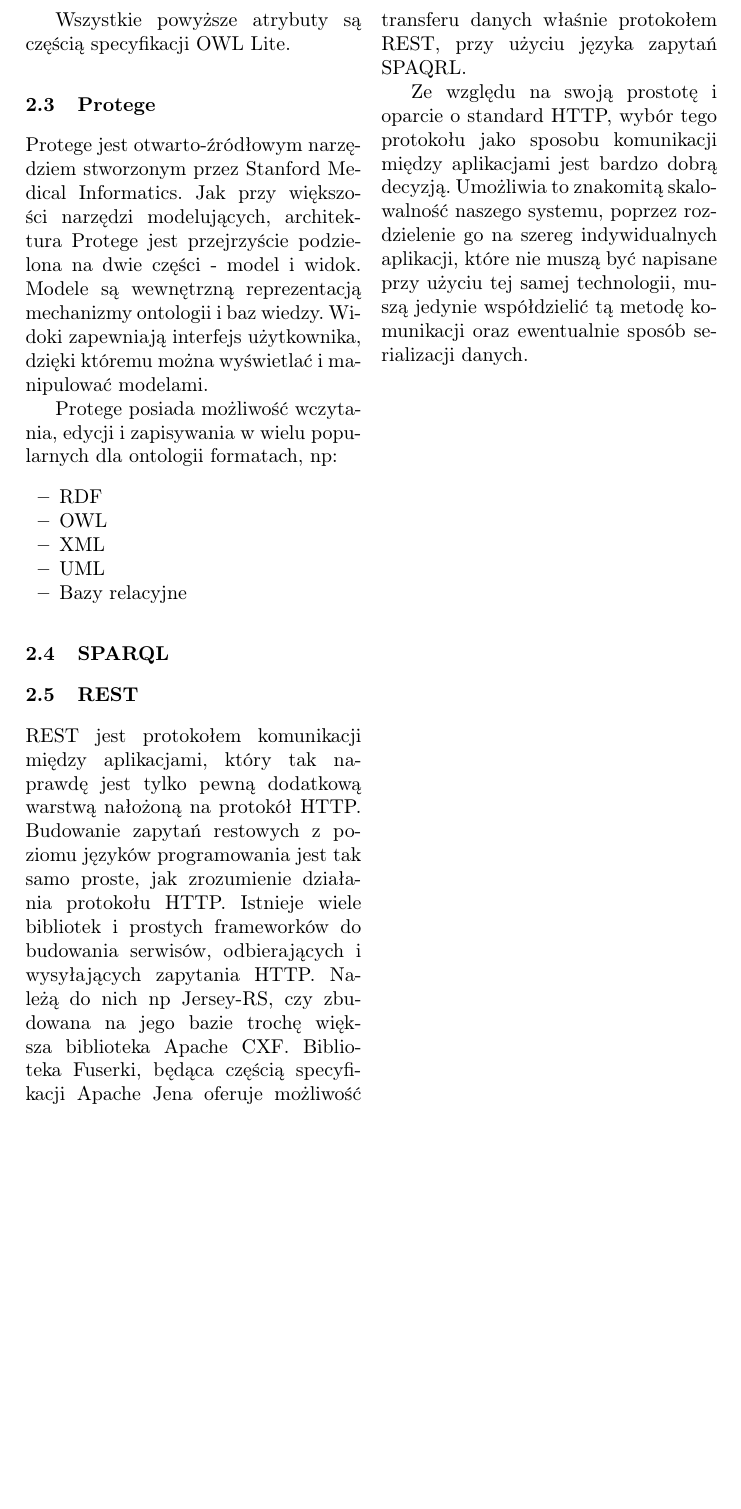
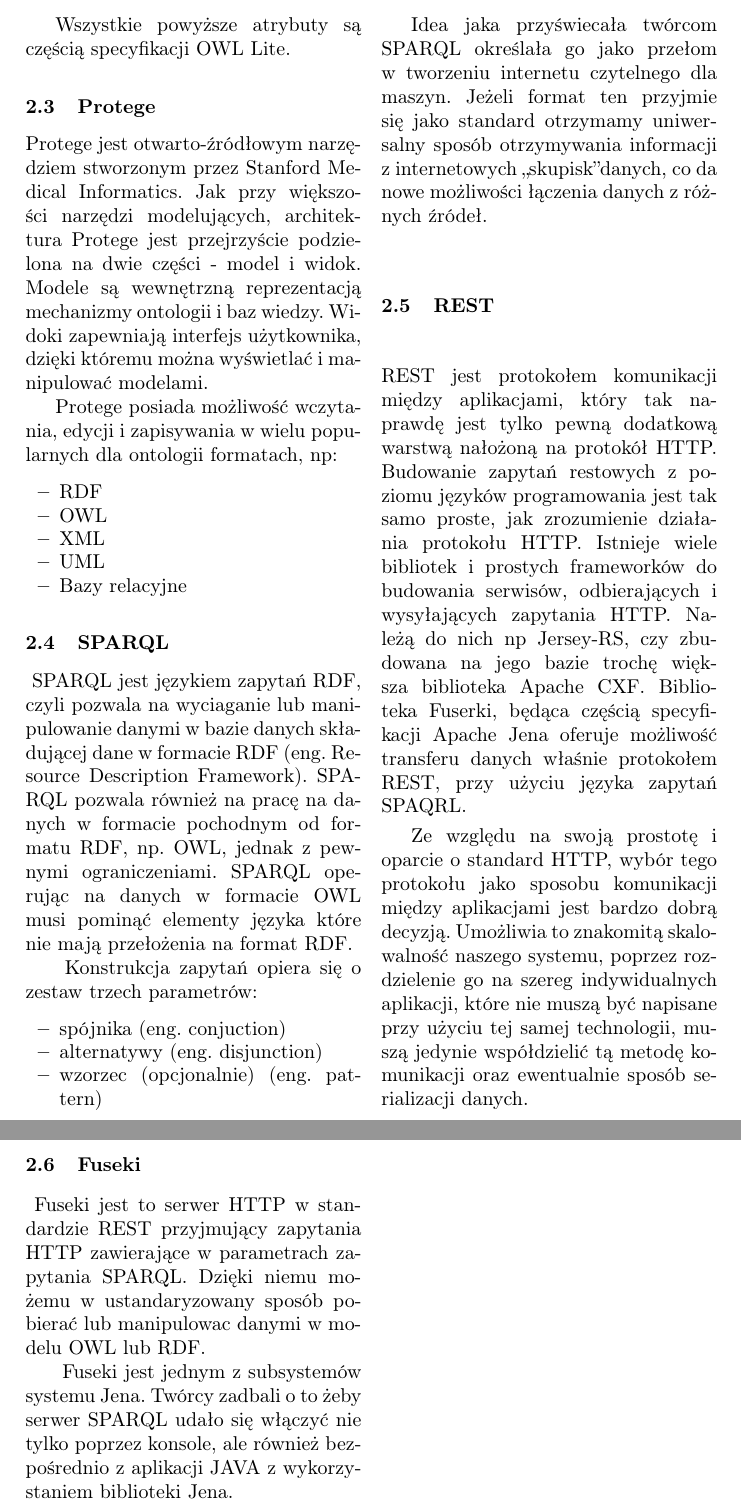
Before and after one commit to KLXN/OntologyRest, a LaTeX paper (llncs.tex, which reads wstep.tex): part of page 4 of 10 before the commit and two parts of pages 4 and 5 of 12 after it, the two joined at a grey line, cut so that both start at the same text, the shorter picture padded with empty space. Compiled offline with pdfLaTeX.

Commit message:
wstep: sparql, fuseki; szkielet pod wykorzsytanie

```diff
--- a/wstep.tex
+++ b/wstep.tex
@@ -82,9 +82,29 @@ Protege posiada możliwość wczytania, edycji i zapisywania w wielu popularnych
 \subsection{SPARQL}
 \label{sec:sparql}
 
+~SPARQL jest językiem zapytań RDF, czyli pozwala na wyciaganie lub manipulowanie danymi w bazie danych składującej dane w formacie RDF (eng. Resource Description Framework). SPARQL pozwala również na pracę na danych w formacie pochodnym od formatu RDF, np. OWL, jednak z pewnymi ograniczeniami. SPARQL operując na danych w formacie OWL musi pominąć elementy języka które nie mają przełożenia na format RDF.
+
+~Konstrukcja zapytań opiera się o zestaw trzech parametrów:
+\begin{itemize}
+\item spójnika (eng. conjuction)
+\item alternatywy (eng. disjunction)
+\item wzorzec (opcjonalnie) (eng. pattern)
+\end{itemize}
+
+Idea jaka przyświecała twórcom SPARQL określała go jako przełom w tworzeniu internetu czytelnego dla maszyn. Jeżeli format ten przyjmie się jako standard otrzymamy uniwersalny sposób otrzymywania informacji z internetowych \quotedblbase skupisk\textquotedblright  danych, co da nowe możliwości łączenia danych z różnych źródeł.
+
+
 \subsection{REST}
 \label{sec:rest}
 
 REST jest protokołem komunikacji między aplikacjami, który tak naprawdę jest tylko pewną dodatkową warstwą nałożoną na protokół HTTP. Budowanie zapytań restowych z poziomu języków programowania jest tak samo proste, jak zrozumienie działania protokołu HTTP. Istnieje wiele bibliotek i prostych frameworków do budowania serwisów, odbierających i wysyłających zapytania HTTP. Należą do nich np Jersey-RS, czy zbudowana na jego bazie trochę większa biblioteka Apache CXF. Biblioteka Fuserki, będąca częścią specyfikacji Apache Jena oferuje możliwość transferu danych właśnie protokołem REST, przy użyciu języka zapytań SPAQRL.
 
 Ze względu na swoją prostotę i oparcie o standard HTTP, wybór tego protokołu jako sposobu komunikacji między aplikacjami jest bardzo dobrą decyzją. Umożliwia to znakomitą skalowalność naszego systemu, poprzez rozdzielenie go na szereg indywidualnych aplikacji, które nie muszą być napisane przy użyciu tej samej technologii, muszą jedynie współdzielić tą metodę komunikacji oraz ewentualnie sposób serializacji danych.
+
+\subsection{Fuseki}
+\label{sec:rest}
+
+~Fuseki jest to serwer HTTP w standardzie REST przyjmujący zapytania HTTP zawierające w parametrach zapytania SPARQL.
+Dzięki niemu możemu w ustandaryzowany sposób pobierać lub manipulowac danymi w modelu OWL lub RDF.
+
+~Fuseki jest jednym z subsystemów systemu Jena. Twórcy zadbali o to żeby serwer SPARQL udało się włączyć nie tylko poprzez konsole, ale również bezpośrednio z aplikacji JAVA z wykorzystaniem biblioteki Jena.
```
Also changed, not shown: implementacja.tex (+2 -2 lines), llncs.tex (+1 -0 lines), wykorzystanie.tex (added, +16 -0 lines), llncs.pdf.
